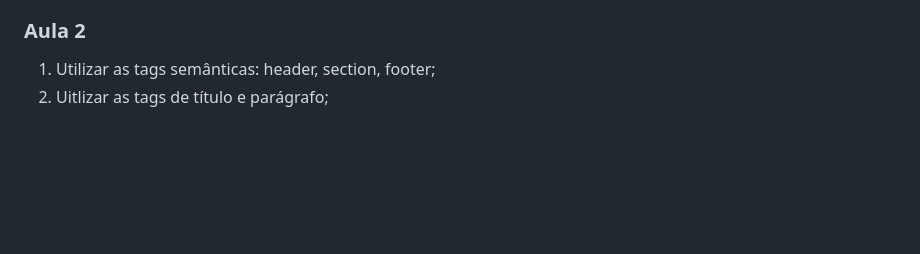
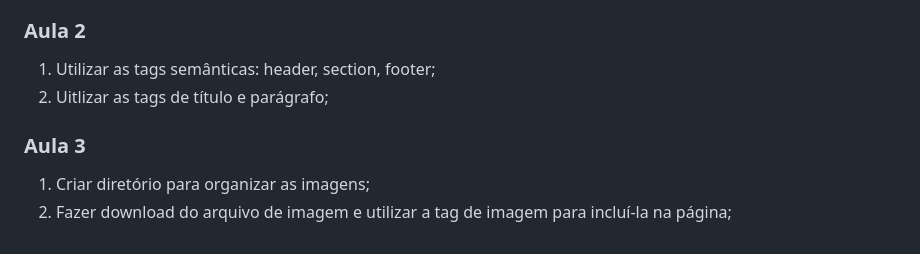
Before and after one commit to pFransozi/2024-Mat2-OlaMundo, a Markdown page: README.md, the part around the change. Drawn GitHub-style; blank space fills up the shorter version.

Commit message:
modify readme.me index.html. add an image ola-mundo.png.

```diff
--- a/README.md
+++ b/README.md
@@ -17,4 +17,9 @@
 ### Aula 2
 
 1. Utilizar as tags semânticas: header, section, footer;
-2. Uitlizar as tags de título e parágrafo;
+1. Uitlizar as tags de título e parágrafo;
+
+### Aula 3
+
+1. Criar diretório para organizar as imagens;
+1. Fazer download do arquivo de imagem e utilizar a tag de imagem para incluí-la na página;
```
Also changed, not shown: imagens/ola-mundo.png (added), 1 other file.
